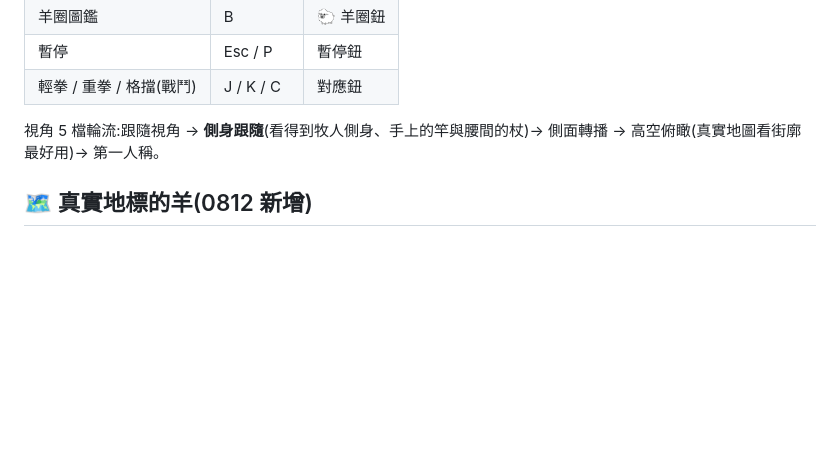
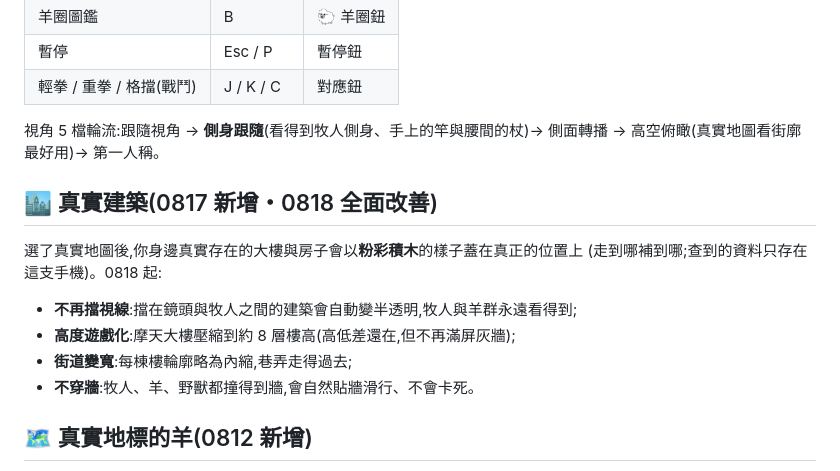
Before and after one commit to summer09201017-cloud/sheepflock3d, a Markdown page: README.md, the part around the change. Rendered like a GitHub page; blank space fills up the shorter version.

Commit message:
docs: CLAUDE.md v5/v6 段+README 真實建築小節(對齊 0818 建築四板斧)
Co-Authored-By: Claude Fable 5 <noreply@anthropic.com>
Claude-Session: https://claude.ai/code/session_01CDFmiyCU2Eeto3LQvB6xuS

```diff
--- a/README.md
+++ b/README.md
@@ -37,6 +37,16 @@
 | 輕拳 / 重拳 / 格擋(戰鬥) | J / K / C | 對應鈕 |
 
 視角 5 檔輪流:跟隨視角 → **側身跟隨**(看得到牧人側身、手上的竿與腰間的杖)→ 側面轉播 → 高空俯瞰(真實地圖看街廓最好用)→ 第一人稱。
+
+## 🏙 真實建築(0817 新增・0818 全面改善)
+
+選了真實地圖後,你身邊真實存在的大樓與房子會以**粉彩積木**的樣子蓋在真正的位置上
+(走到哪補到哪;查到的資料只存在這支手機)。0818 起:
+
+- **不再擋視線**:擋在鏡頭與牧人之間的建築會自動變半透明,牧人與羊群永遠看得到;
+- **高度遊戲化**:摩天大樓壓縮到約 8 層樓高(高低差還在,但不再滿屏灰牆);
+- **街道變寬**:每棟樓輪廓略為內縮,巷弄走得過去;
+- **不穿牆**:牧人、羊、野獸都撞得到牆,會自然貼牆滑行、不會卡死。
 
 ## 🗺 真實地標的羊(0812 新增)
 
```
Also changed, not shown: CLAUDE.md (+15 -0 lines).
